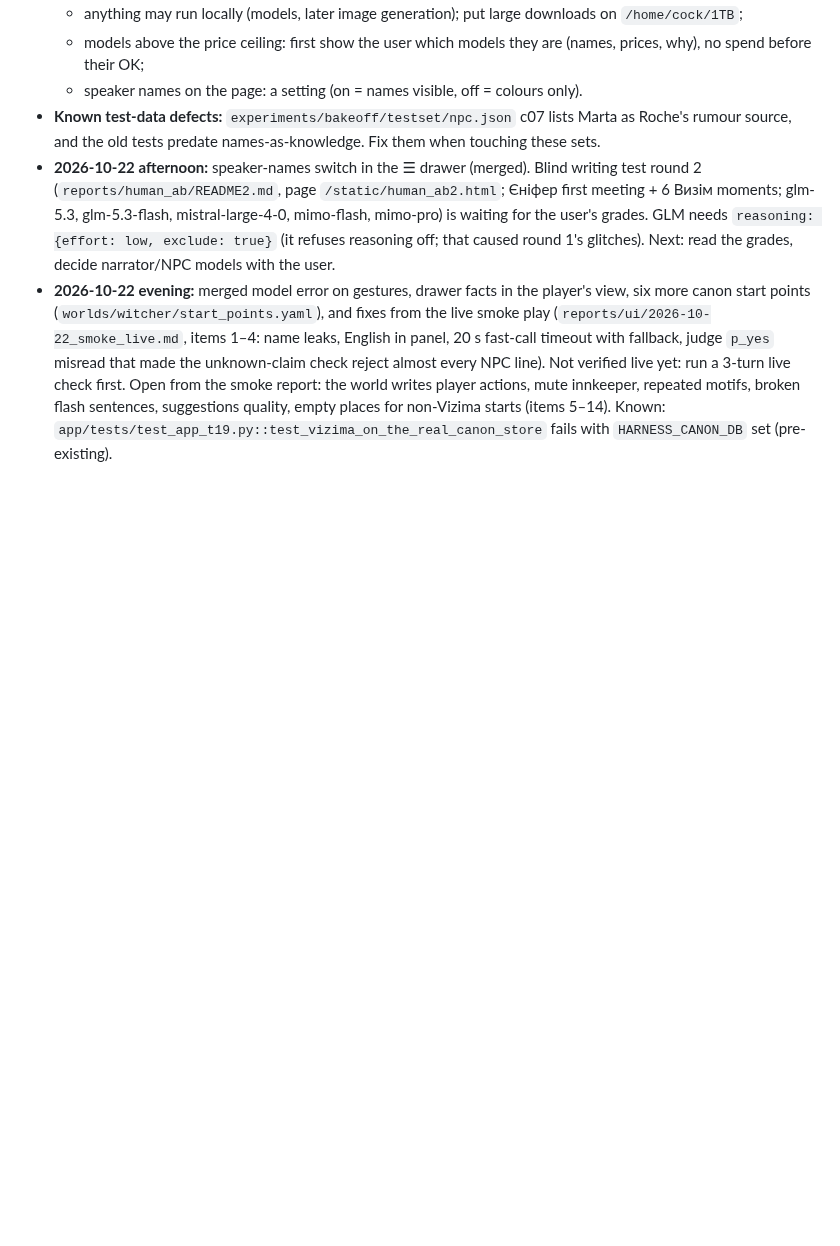
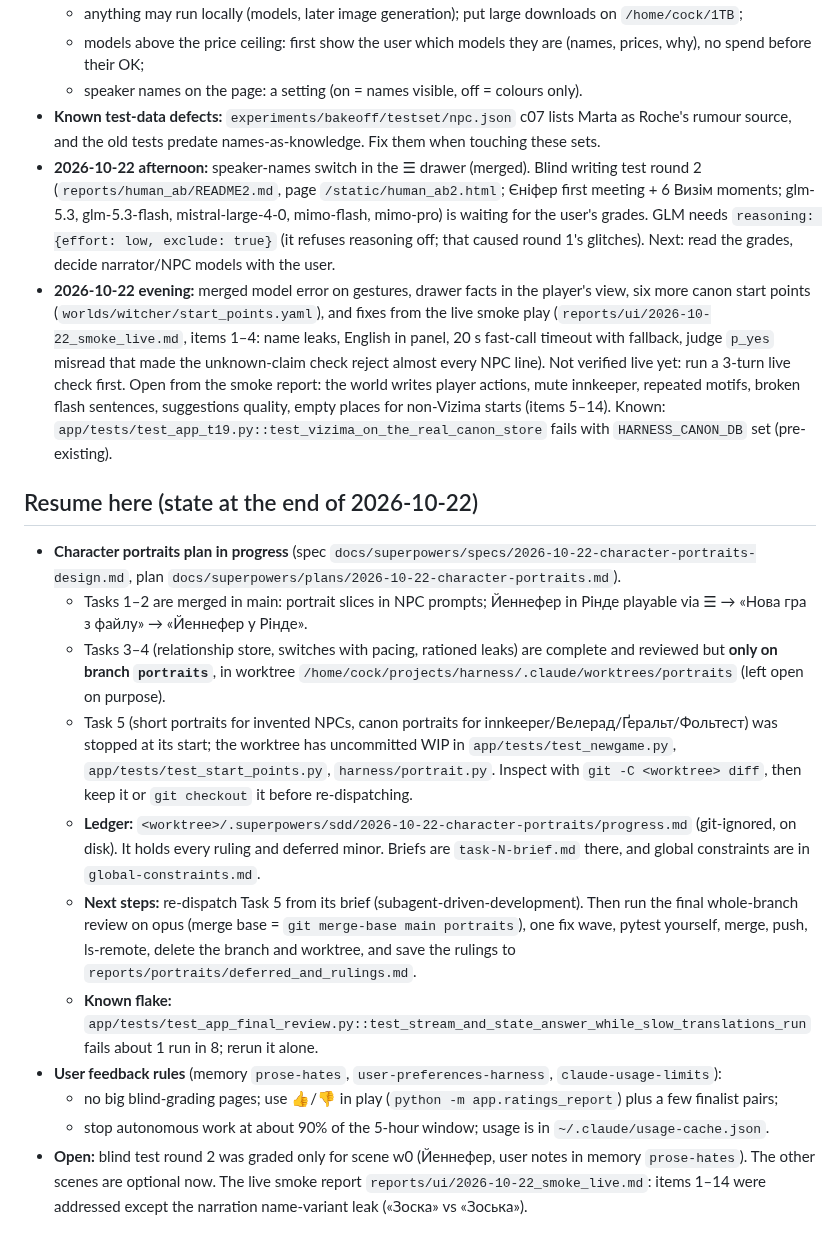
Before and after one commit to Samuts-Nazar/harness, a Markdown page: docs/HANDOFF.md, the part around the change. GitHub-like rendering; blank space fills up the shorter version.

Commit message:
HANDOFF: resume point for the portraits plan
Co-Authored-By: Claude Opus 5.5 <noreply@anthropic.com>
Claude-Session: https://claude.ai/code/session_01CWLHKUxozeDSLq8FyEpMnW

```diff
--- a/docs/HANDOFF.md
+++ b/docs/HANDOFF.md
@@ -70,3 +70,16 @@ You are the lead ("brain") for the harness project. The user talks to you; Sonne
 - **Known test-data defects:** `experiments/bakeoff/testset/npc.json` c07 lists Marta as Roche's rumour source, and the old tests predate names-as-knowledge. Fix them when touching these sets.
 - **2026-10-22 afternoon:** speaker-names switch in the ☰ drawer (merged). Blind writing test round 2 (`reports/human_ab/README2.md`, page `/static/human_ab2.html`; Єніфер first meeting + 6 Визім moments; glm-5.3, glm-5.3-flash, mistral-large-4-0, mimo-flash, mimo-pro) is waiting for the user's grades. GLM needs `reasoning: {effort: low, exclude: true}` (it refuses reasoning off; that caused round 1's glitches). Next: read the grades, decide narrator/NPC models with the user.
 - **2026-10-22 evening:** merged model error on gestures, drawer facts in the player's view, six more canon start points (`worlds/witcher/start_points.yaml`), and fixes from the live smoke play (`reports/ui/2026-10-22_smoke_live.md`, items 1–4: name leaks, English in panel, 20 s fast-call timeout with fallback, judge `p_yes` misread that made the unknown-claim check reject almost every NPC line). Not verified live yet: run a 3-turn live check first. Open from the smoke report: the world writes player actions, mute innkeeper, repeated motifs, broken flash sentences, suggestions quality, empty places for non-Vizima starts (items 5–14). Known: `app/tests/test_app_t19.py::test_vizima_on_the_real_canon_store` fails with `HARNESS_CANON_DB` set (pre-existing).
+
+## Resume here (state at the end of 2026-10-22)
+- **Character portraits plan in progress** (spec `docs/superpowers/specs/2026-10-22-character-portraits-design.md`, plan `docs/superpowers/plans/2026-10-22-character-portraits.md`).
+  - Tasks 1–2 are merged in main: portrait slices in NPC prompts; Йеннефер in Рінде playable via ☰ → «Нова гра з файлу» → «Йеннефер у Рінде».
+  - Tasks 3–4 (relationship store, switches with pacing, rationed leaks) are complete and reviewed but **only on branch `portraits`**, in worktree `/home/cock/projects/harness/.claude/worktrees/portraits` (left open on purpose).
+  - Task 5 (short portraits for invented NPCs, canon portraits for innkeeper/Велерад/Ґеральт/Фольтест) was stopped at its start; the worktree has uncommitted WIP in `app/tests/test_newgame.py`, `app/tests/test_start_points.py`, `harness/portrait.py`. Inspect with `git -C <worktree> diff`, then keep it or `git checkout` it before re-dispatching.
+  - **Ledger:** `<worktree>/.superpowers/sdd/2026-10-22-character-portraits/progress.md` (git-ignored, on disk). It holds every ruling and deferred minor. Briefs are `task-N-brief.md` there, and global constraints are in `global-constraints.md`.
+  - **Next steps:** re-dispatch Task 5 from its brief (subagent-driven-development). Then run the final whole-branch review on opus (merge base = `git merge-base main portraits`), one fix wave, pytest yourself, merge, push, ls-remote, delete the branch and worktree, and save the rulings to `reports/portraits/deferred_and_rulings.md`.
+  - **Known flake:** `app/tests/test_app_final_review.py::test_stream_and_state_answer_while_slow_translations_run` fails about 1 run in 8; rerun it alone.
+- **User feedback rules** (memory `prose-hates`, `user-preferences-harness`, `claude-usage-limits`):
+  - no big blind-grading pages; use 👍/👎 in play (`python -m app.ratings_report`) plus a few finalist pairs;
+  - stop autonomous work at about 90% of the 5-hour window; usage is in `~/.claude/usage-cache.json`.
+- **Open:** blind test round 2 was graded only for scene w0 (Йеннефер, user notes in memory `prose-hates`). The other scenes are optional now. The live smoke report `reports/ui/2026-10-22_smoke_live.md`: items 1–14 were addressed except the narration name-variant leak («Зоска» vs «Зоська»).
```
